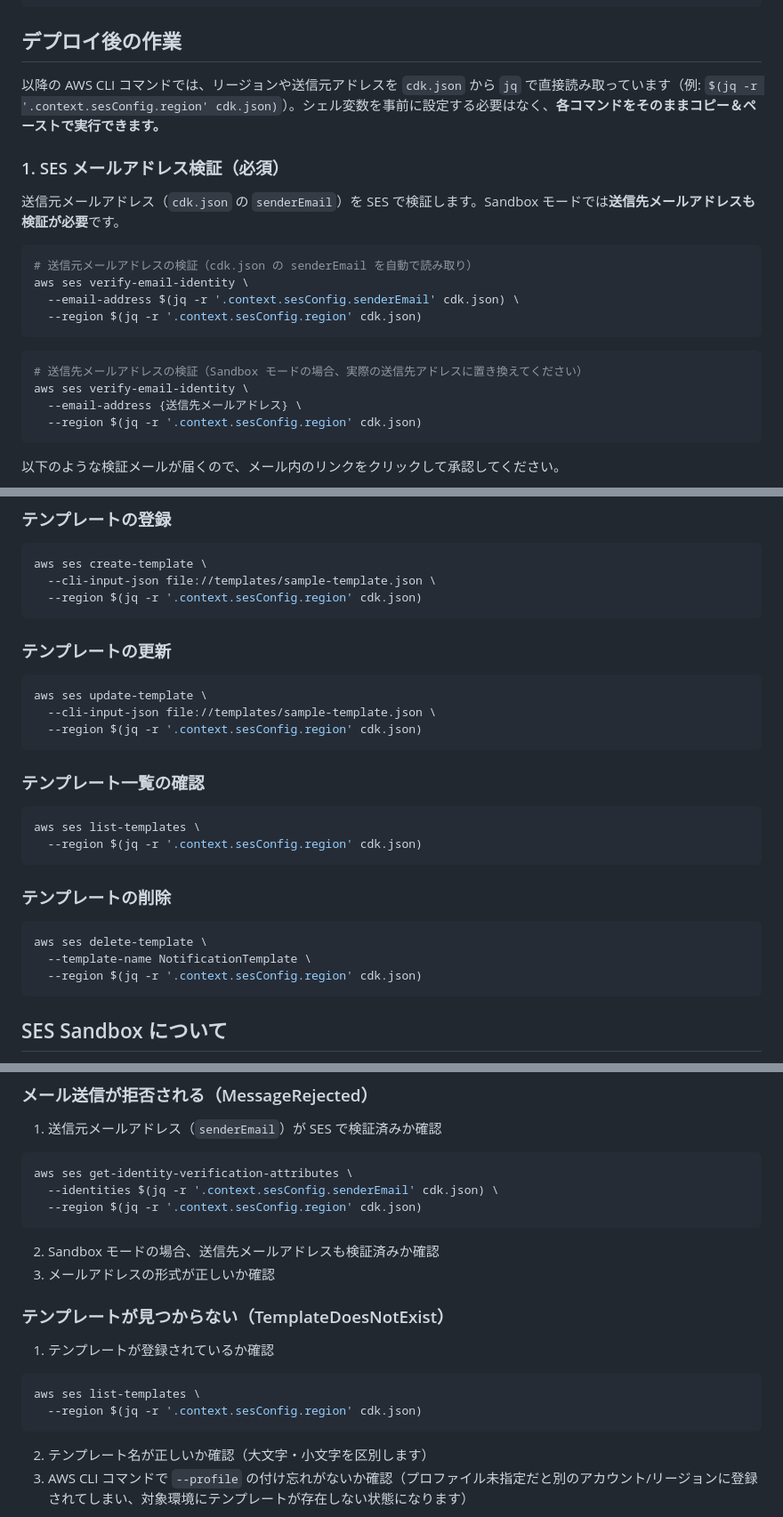
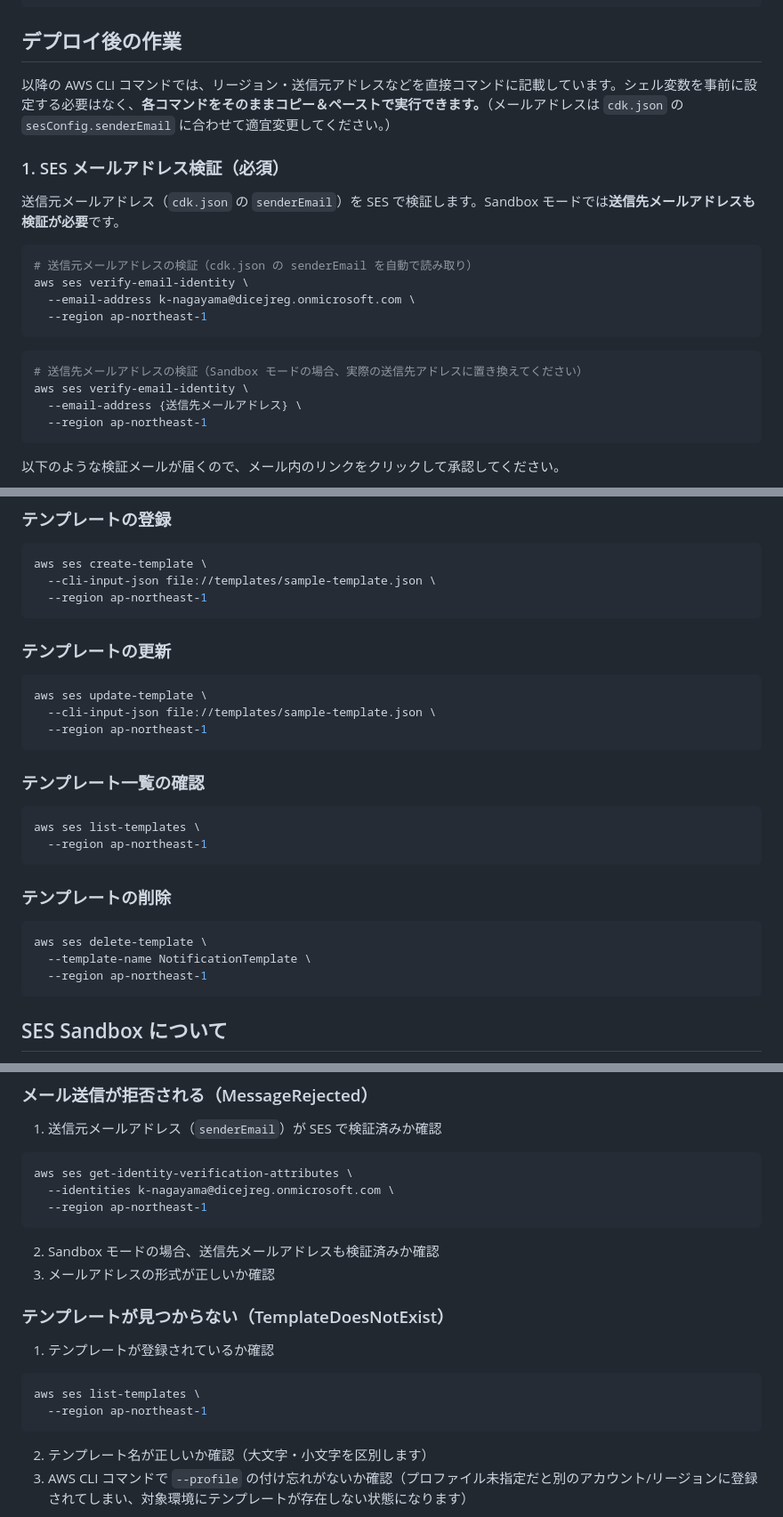
Before and after one commit to kenNagayama/ses-setup-sample, a Markdown page: README.md, 3 parts joined by grey strips. Shown at 89% size. GitHub-like rendering.

````diff
--- a/README.md
+++ b/README.md
@@ -123,7 +123,7 @@ SesSendingStack.ApiKeyId = {APIキーID}
 
 ## デプロイ後の作業
 
-以降の AWS CLI コマンドでは、リージョンや送信元アドレスを `cdk.json` から `jq` で直接読み取っています（例: `$(jq -r '.context.sesConfig.region' cdk.json)`）。シェル変数を事前に設定する必要はなく、**各コマンドをそのままコピー＆ペーストで実行できます。**
+以降の AWS CLI コマンドでは、リージョン・送信元アドレスなどを直接コマンドに記載しています。シェル変数を事前に設定する必要はなく、**各コマンドをそのままコピー＆ペーストで実行できます。**（メールアドレスは `cdk.json` の `sesConfig.senderEmail` に合わせて適宜変更してください。）
 
 ### 1. SES メールアドレス検証（必須）
 
@@ -132,15 +132,15 @@ SesSendingStack.ApiKeyId = {APIキーID}
 ```bash
 # 送信元メールアドレスの検証（cdk.json の senderEmail を自動で読み取り）
 aws ses verify-email-identity \
-  --email-address $(jq -r '.context.sesConfig.senderEmail' cdk.json) \
-  --region $(jq -r '.context.sesConfig.region' cdk.json)
+  --email-address k-nagayama@dicejreg.onmicrosoft.com \
+  --region ap-northeast-1
 ```
 
 ```bash
 # 送信先メールアドレスの検証（Sandbox モードの場合、実際の送信先アドレスに置き換えてください）
 aws ses verify-email-identity \
   --email-address {送信先メールアドレス} \
-  --region $(jq -r '.context.sesConfig.region' cdk.json)
+  --region ap-northeast-1
 ```
 
 以下のような検証メールが届くので、メール内のリンクをクリックして承認してください。
@@ -299,7 +299,7 @@ SES テンプレートは AWS CLI で管理します。サンプルテンプレ
 ```bash
 aws ses create-template \
   --cli-input-json file://templates/sample-template.json \
-  --region $(jq -r '.context.sesConfig.region' cdk.json)
+  --region ap-northeast-1
 ```
 
 ### テンプレートの更新
@@ -307,14 +307,14 @@ aws ses create-template \
 ```bash
 aws ses update-template \
   --cli-input-json file://templates/sample-template.json \
-  --region $(jq -r '.context.sesConfig.region' cdk.json)
+  --region ap-northeast-1
 ```
 
 ### テンプレート一覧の確認
 
 ```bash
 aws ses list-templates \
-  --region $(jq -r '.context.sesConfig.region' cdk.json)
+  --region ap-northeast-1
 ```
 
 ### テンプレートの削除
@@ -322,7 +322,7 @@ aws ses list-templates \
 ```bash
 aws ses delete-template \
   --template-name NotificationTemplate \
-  --region $(jq -r '.context.sesConfig.region' cdk.json)
+  --region ap-northeast-1
 ```
 
 ## SES Sandbox について
@@ -342,8 +342,8 @@ aws ses delete-template \
 
 ```bash
 aws ses get-identity-verification-attributes \
-  --identities $(jq -r '.context.sesConfig.senderEmail' cdk.json) \
-  --region $(jq -r '.context.sesConfig.region' cdk.json)
+  --identities k-nagayama@dicejreg.onmicrosoft.com \
+  --region ap-northeast-1
 ```
 
 2. Sandbox モードの場合、送信先メールアドレスも検証済みか確認
@@ -355,7 +355,7 @@ aws ses get-identity-verification-attributes \
 
 ```bash
 aws ses list-templates \
-  --region $(jq -r '.context.sesConfig.region' cdk.json)
+  --region ap-northeast-1
 ```
 
 2. テンプレート名が正しいか確認（大文字・小文字を区別します）
````
Also changed, not shown: other parts of README.md (+9 -9 lines).
